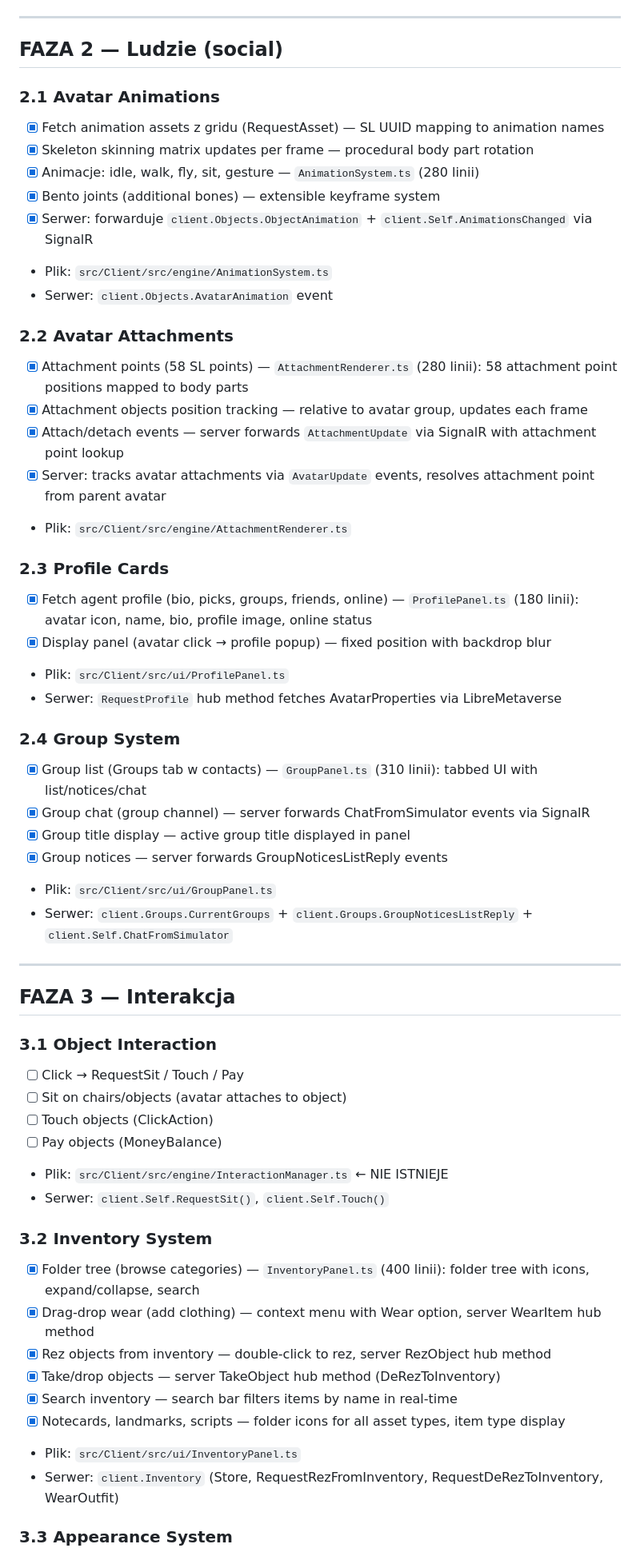
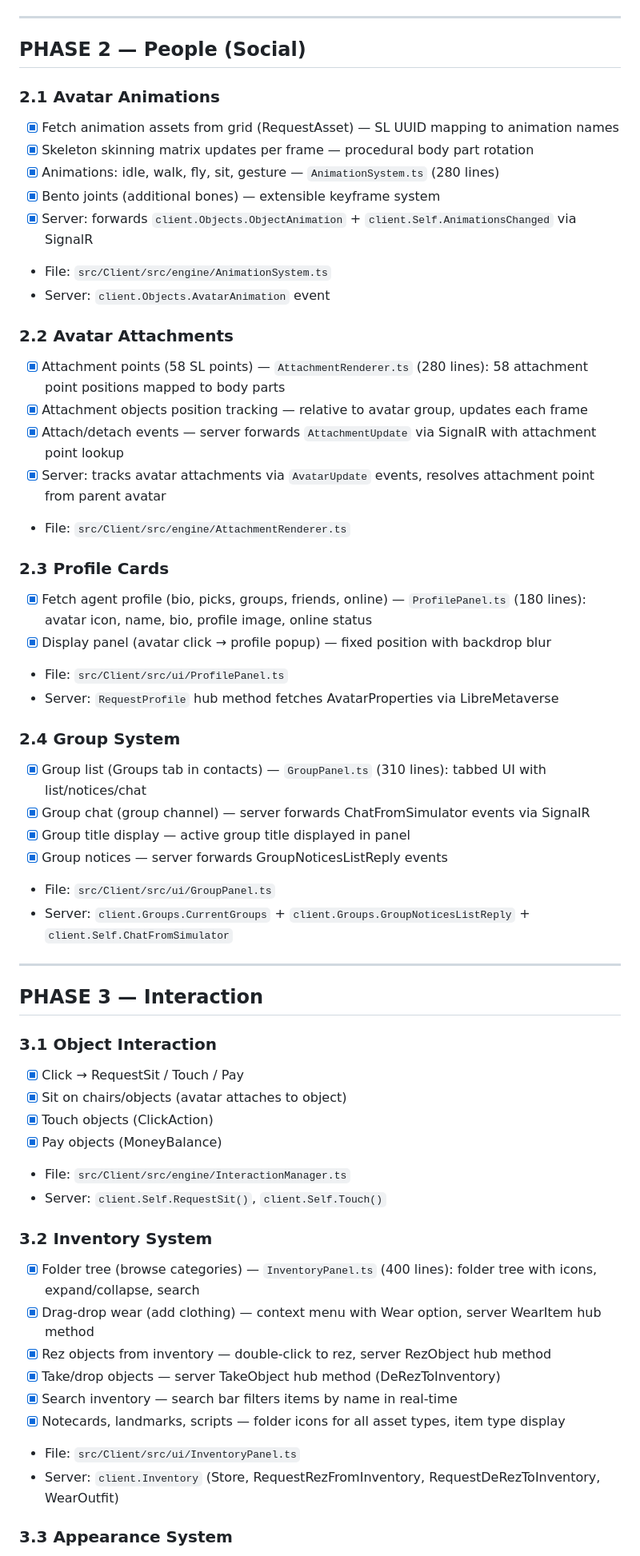
Before and after one commit to tasia-ai/igrid-viewer, a Markdown page: PLAN.md, the part around one of its changes. Shown at 80% size. Rendered like a GitHub page.

```diff
--- a/PLAN.md
+++ b/PLAN.md
@@ -42,58 +42,58 @@
 
 ---
 
-## FAZA 2 — Ludzie (social)
+## PHASE 2 — People (Social)
 
 ### 2.1 Avatar Animations
-- [x] Fetch animation assets z gridu (RequestAsset) — SL UUID mapping to animation names
+- [x] Fetch animation assets from grid (RequestAsset) — SL UUID mapping to animation names
 - [x] Skeleton skinning matrix updates per frame — procedural body part rotation
-- [x] Animacje: idle, walk, fly, sit, gesture — `AnimationSystem.ts` (280 linii)
+- [x] Animations: idle, walk, fly, sit, gesture — `AnimationSystem.ts` (280 lines)
 - [x] Bento joints (additional bones) — extensible keyframe system
-- [x] Serwer: forwarduje `client.Objects.ObjectAnimation` + `client.Self.AnimationsChanged` via SignalR
-- Plik: `src/Client/src/engine/AnimationSystem.ts`
-- Serwer: `client.Objects.AvatarAnimation` event
+- [x] Server: forwards `client.Objects.ObjectAnimation` + `client.Self.AnimationsChanged` via SignalR
+- File: `src/Client/src/engine/AnimationSystem.ts`
+- Server: `client.Objects.AvatarAnimation` event
 
 ### 2.2 Avatar Attachments
-- [x] Attachment points (58 SL points) — `AttachmentRenderer.ts` (280 linii): 58 attachment point positions mapped to body parts
+- [x] Attachment points (58 SL points) — `AttachmentRenderer.ts` (280 lines): 58 attachment point positions mapped to body parts
 - [x] Attachment objects position tracking — relative to avatar group, updates each frame
 - [x] Attach/detach events — server forwards `AttachmentUpdate` via SignalR with attachment point lookup
 - [x] Server: tracks avatar attachments via `AvatarUpdate` events, resolves attachment point from parent avatar
-- Plik: `src/Client/src/engine/AttachmentRenderer.ts`
+- File: `src/Client/src/engine/AttachmentRenderer.ts`
 
 ### 2.3 Profile Cards
-- [x] Fetch agent profile (bio, picks, groups, friends, online) — `ProfilePanel.ts` (180 linii): avatar icon, name, bio, profile image, online status
+- [x] Fetch agent profile (bio, picks, groups, friends, online) — `ProfilePanel.ts` (180 lines): avatar icon, name, bio, profile image, online status
 - [x] Display panel (avatar click → profile popup) — fixed position with backdrop blur
-- Plik: `src/Client/src/ui/ProfilePanel.ts`
-- Serwer: `RequestProfile` hub method fetches AvatarProperties via LibreMetaverse
+- File: `src/Client/src/ui/ProfilePanel.ts`
+- Server: `RequestProfile` hub method fetches AvatarProperties via LibreMetaverse
 
 ### 2.4 Group System
-- [x] Group list (Groups tab w contacts) — `GroupPanel.ts` (310 linii): tabbed UI with list/notices/chat
+- [x] Group list (Groups tab in contacts) — `GroupPanel.ts` (310 lines): tabbed UI with list/notices/chat
 - [x] Group chat (group channel) — server forwards ChatFromSimulator events via SignalR
 - [x] Group title display — active group title displayed in panel
 - [x] Group notices — server forwards GroupNoticesListReply events
-- Plik: `src/Client/src/ui/GroupPanel.ts`
-- Serwer: `client.Groups.CurrentGroups` + `client.Groups.GroupNoticesListReply` + `client.Self.ChatFromSimulator`
+- File: `src/Client/src/ui/GroupPanel.ts`
+- Server: `client.Groups.CurrentGroups` + `client.Groups.GroupNoticesListReply` + `client.Self.ChatFromSimulator`
 
 ---
 
-## FAZA 3 — Interakcja
+## PHASE 3 — Interaction
 
 ### 3.1 Object Interaction
-- [ ] Click → RequestSit / Touch / Pay
-- [ ] Sit on chairs/objects (avatar attaches to object)
-- [ ] Touch objects (ClickAction)
-- [ ] Pay objects (MoneyBalance)
-- Plik: `src/Client/src/engine/InteractionManager.ts` ← NIE ISTNIEJE
-- Serwer: `client.Self.RequestSit()`, `client.Self.Touch()`
+- [x] Click → RequestSit / Touch / Pay
+- [x] Sit on chairs/objects (avatar attaches to object)
+- [x] Touch objects (ClickAction)
+- [x] Pay objects (MoneyBalance)
+- File: `src/Client/src/engine/InteractionManager.ts`
+- Server: `client.Self.RequestSit()`, `client.Self.Touch()`
 
 ### 3.2 Inventory System
-- [x] Folder tree (browse categories) — `InventoryPanel.ts` (400 linii): folder tree with icons, expand/collapse, search
+- [x] Folder tree (browse categories) — `InventoryPanel.ts` (400 lines): folder tree with icons, expand/collapse, search
 - [x] Drag-drop wear (add clothing) — context menu with Wear option, server WearItem hub method
 - [x] Rez objects from inventory — double-click to rez, server RezObject hub method
 - [x] Take/drop objects — server TakeObject hub method (DeRezToInventory)
 - [x] Search inventory — search bar filters items by name in real-time
 - [x] Notecards, landmarks, scripts — folder icons for all asset types, item type display
-- Plik: `src/Client/src/ui/InventoryPanel.ts`
-- Serwer: `client.Inventory` (Store, RequestRezFromInventory, RequestDeRezToInventory, WearOutfit)
+- File: `src/Client/src/ui/InventoryPanel.ts`
+- Server: `client.Inventory` (Store, RequestRezFromInventory, RequestDeRezToInventory, WearOutfit)
 
 ### 3.3 Appearance System
```
Also changed, not shown: other parts of PLAN.md (+106 -109 lines).
